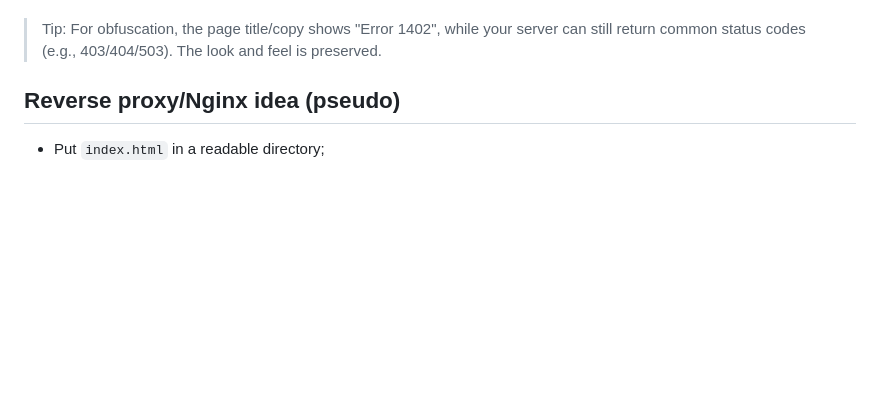
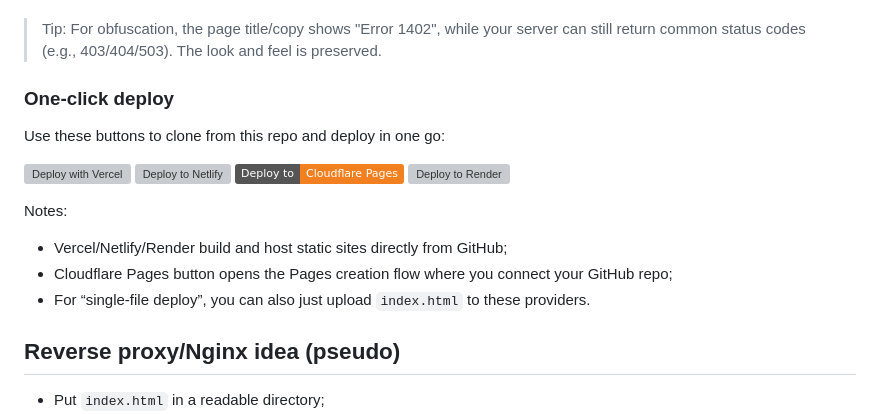
Before and after one commit to yuanweize/Error-1402, a Markdown page: README.en.md, the part around the change. Rendered like a GitHub page; badges without logos; blank space fills up the shorter version; grey boxes are pictures that could not be loaded.

```diff
--- a/README.en.md
+++ b/README.en.md
@@ -43,6 +43,21 @@ Recommended scenarios:
 - As a temporary placeholder during maintenance or cutover.
 
 > Tip: For obfuscation, the page title/copy shows "Error 1402", while your server can still return common status codes (e.g., 403/404/503). The look and feel is preserved.
+
+
+### One-click deploy
+
+Use these buttons to clone from this repo and deploy in one go:
+
+[![Deploy with Vercel](https://vercel.com/button)](https://vercel.com/new/clone?repository-url=https://github.com/yuanweize/Error-1402&project-name=error-1402&repository-name=Error-1402)
+[![Deploy to Netlify](https://www.netlify.com/img/deploy/button.svg)](https://app.netlify.com/start/deploy?repository=https://github.com/yuanweize/Error-1402)
+[![Deploy to Cloudflare Pages](https://img.shields.io/badge/Deploy%20to-Cloudflare%20Pages-F38020?logo=Cloudflare&logoColor=white)](https://dash.cloudflare.com/?to=/:account/pages/create)
+[![Deploy to Render](https://render.com/images/deploy-to-render-button.svg)](https://render.com/deploy?repo=https://github.com/yuanweize/Error-1402)
+
+Notes:
+- Vercel/Netlify/Render build and host static sites directly from GitHub;
+- Cloudflare Pages button opens the Pages creation flow where you connect your GitHub repo;
+- For “single-file deploy”, you can also just upload `index.html` to these providers.
 
 
 ## Reverse proxy/Nginx idea (pseudo)
```
Also changed, not shown: README.md (+88 -0 lines).
